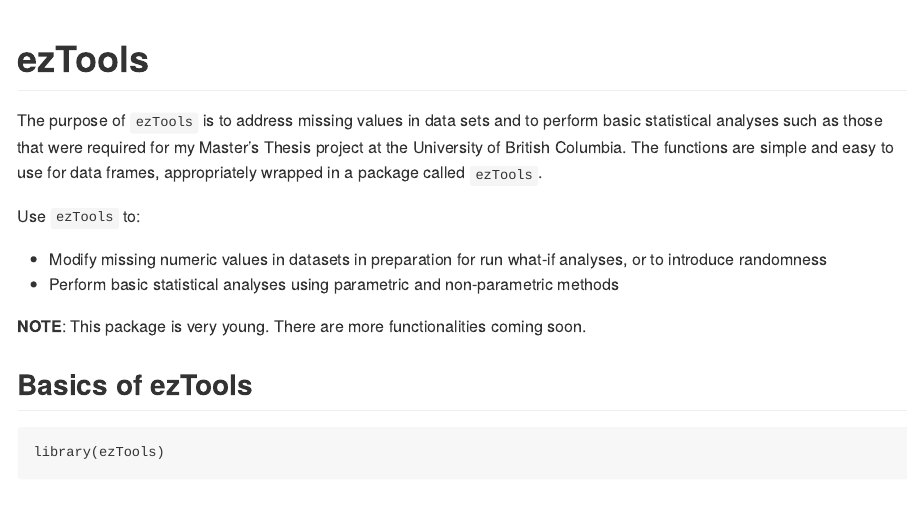
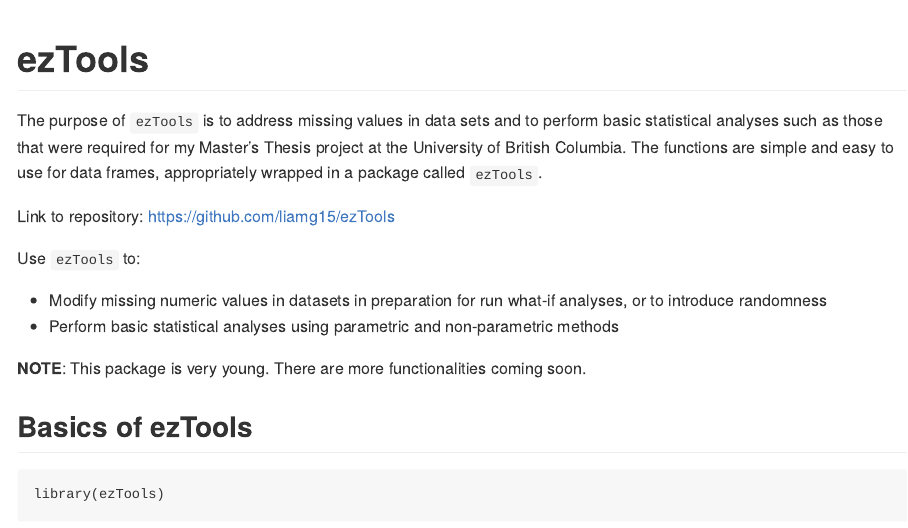
Before and after one commit to liamg15/ezTools, an R Markdown document (README.Rmd): the page in a window 1100 px wide, from its top. The pictures show the output file README.md that the author committed with the source, drawn offline in the style of GitHub; badge pictures from the web are left out.

Commit message:
Added link to Github repository

````diff
--- a/README.Rmd
+++ b/README.Rmd
@@ -25,6 +25,8 @@
 <!-- badges: end -->
 
 The purpose of ```ezTools``` is to address missing values in data sets and to perform basic statistical analyses such as those that were required for my Master's Thesis project at the University of British Columbia. The functions are simple and easy to use for data frames, appropriately wrapped in a package called ```ezTools```.
+
+Link to repository: https://github.com/liamg15/ezTools
 
 Use ```ezTools``` to:
 
````
Also changed, not shown: README.md.
